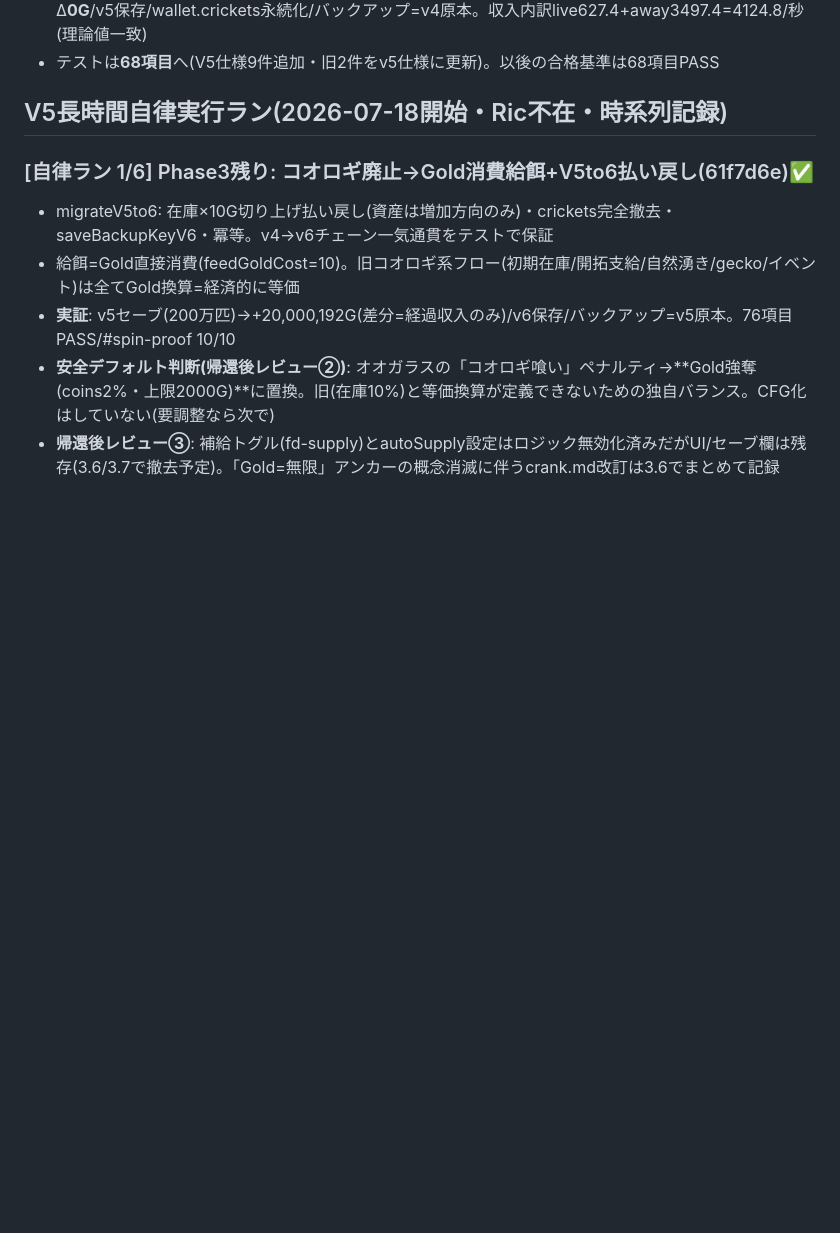
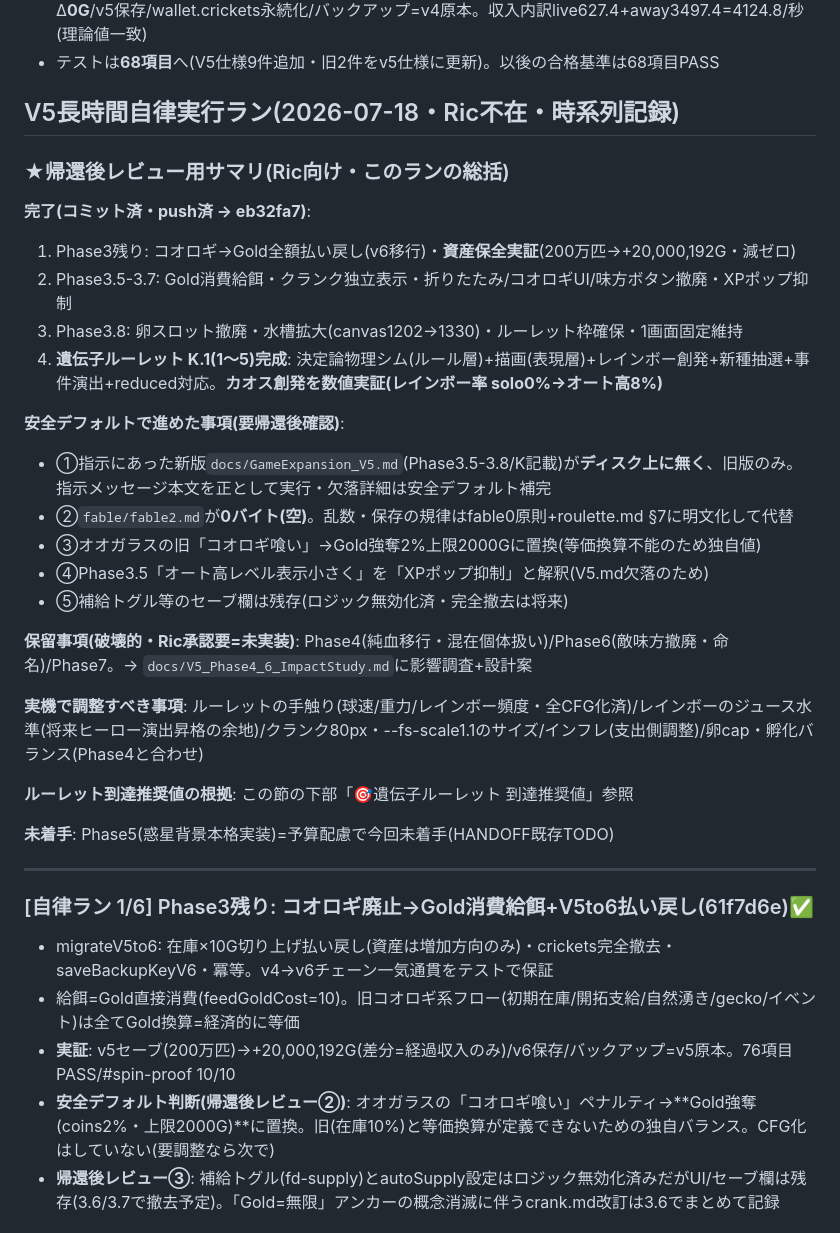
Before and after one commit to Rikusat/lizard-colony, a Markdown page: HANDOFF.md, the part around the change. Rendered like a GitHub page; blank space fills up the shorter version.

Commit message:
HANDOFF: V5自律ラン帰還後レビュー用サマリ(完了/安全デフォルト/保留/実機調整事項)
Co-Authored-By: Claude Fable 5 <noreply@anthropic.com>

```diff
--- a/HANDOFF.md
+++ b/HANDOFF.md
@@ -943,7 +943,32 @@ paper 11.26 / sand 7.91 / life-400 7.45〜7.81 / amber-400 7.45 / boss-400 5.20(
 - **インフレ方針(Ric確定・記録)**: 収入は絞らずサクサク優先。**バランスは後半のゴールド支出量(設備・アップグレードのコスト)で取る**——後半設備コストの見直しは別途スプリント(要調整の余地)
 - **実証(本番index・合成v4 rank106)**: コオロギ2000019.2**完全一致**/コイン保存(増分=経過収入のみ)/移動Δ**0G**/v5保存/wallet.crickets永続化/バックアップ=v4原本。収入内訳live627.4+away3497.4=4124.8/秒(理論値一致)
 - テストは**68項目**へ(V5仕様9件追加・旧2件をv5仕様に更新)。以後の合格基準は68項目PASS
-## V5長時間自律実行ラン(2026-07-18開始・Ric不在・時系列記録)
+## V5長時間自律実行ラン(2026-07-18・Ric不在・時系列記録)
+
+### ★帰還後レビュー用サマリ(Ric向け・このランの総括)
+**完了(コミット済・push済 → eb32fa7)**:
+1. Phase3残り: コオロギ→Gold全額払い戻し(v6移行)・**資産保全実証**(200万匹→+20,000,192G・減ゼロ)
+2. Phase3.5-3.7: Gold消費給餌・クランク独立表示・折りたたみ/コオロギUI/味方ボタン撤廃・XPポップ抑制
+3. Phase3.8: 卵スロット撤廃・水槽拡大(canvas1202→1330)・ルーレット枠確保・1画面固定維持
+4. **遺伝子ルーレット K.1(1〜5)完成**: 決定論物理シム(ルール層)+描画(表現層)+レインボー創発+新種抽選+事件演出+reduced対応。**カオス創発を数値実証(レインボー率 solo0%→オート高8%)**
+
+**安全デフォルトで進めた事項(要帰還後確認)**:
+- ①指示にあった新版`docs/GameExpansion_V5.md`(Phase3.5-3.8/K記載)が**ディスク上に無く**、旧版のみ。指示メッセージ本文を正として実行・欠落詳細は安全デフォルト補完
+- ②`fable/fable2.md`が**0バイト(空)**。乱数・保存の規律はfable0原則+roulette.md §7に明文化して代替
+- ③オオガラスの旧「コオロギ喰い」→Gold強奪2%上限2000Gに置換(等価換算不能のため独自値)
+- ④Phase3.5「オート高レベル表示小さく」を「XPポップ抑制」と解釈(V5.md欠落のため)
+- ⑤補給トグル等のセーブ欄は残存(ロジック無効化済・完全撤去は将来)
+
+**保留事項(破壊的・Ric承認要=未実装)**: Phase4(純血移行・混在個体扱い)/Phase6(敵味方撤廃・命名)/Phase7。→ `docs/V5_Phase4_6_ImpactStudy.md`に影響調査+設計案
+
+**実機で調整すべき事項**: ルーレットの手触り(球速/重力/レインボー頻度・全CFG化済)/レインボーのジュース水準(将来ヒーロー演出昇格の余地)/クランク80px・--fs-scale1.1のサイズ/インフレ(支出側調整)/卵cap・孵化バランス(Phase4と合わせ)
+
+**ルーレット到達推奨値の根拠**: この節の下部「🎯遺伝子ルーレット 到達推奨値」参照
+
+**未着手**: Phase5(惑星背景本格実装)=予算配慮で今回未着手(HANDOFF既存TODO)
+
+---
+
 
 ### [自律ラン 1/6] Phase3残り: コオロギ廃止→Gold消費給餌+V5to6払い戻し(61f7d6e)✅
 
```
